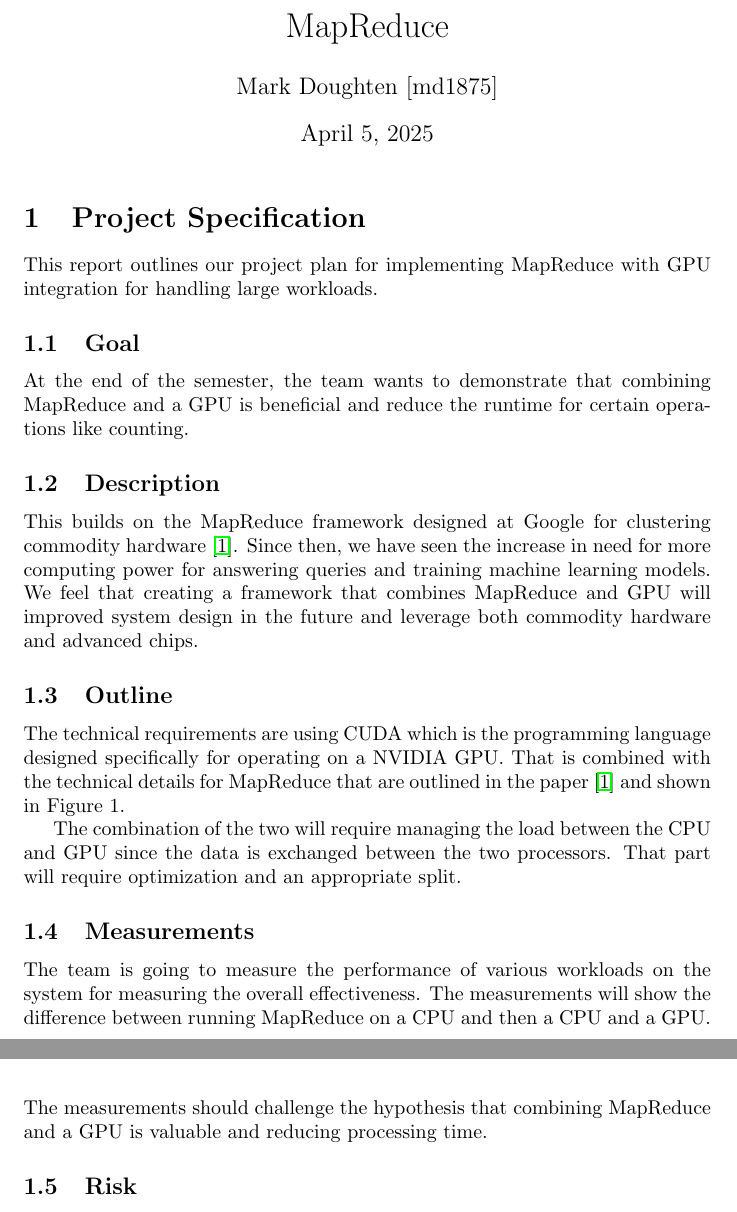
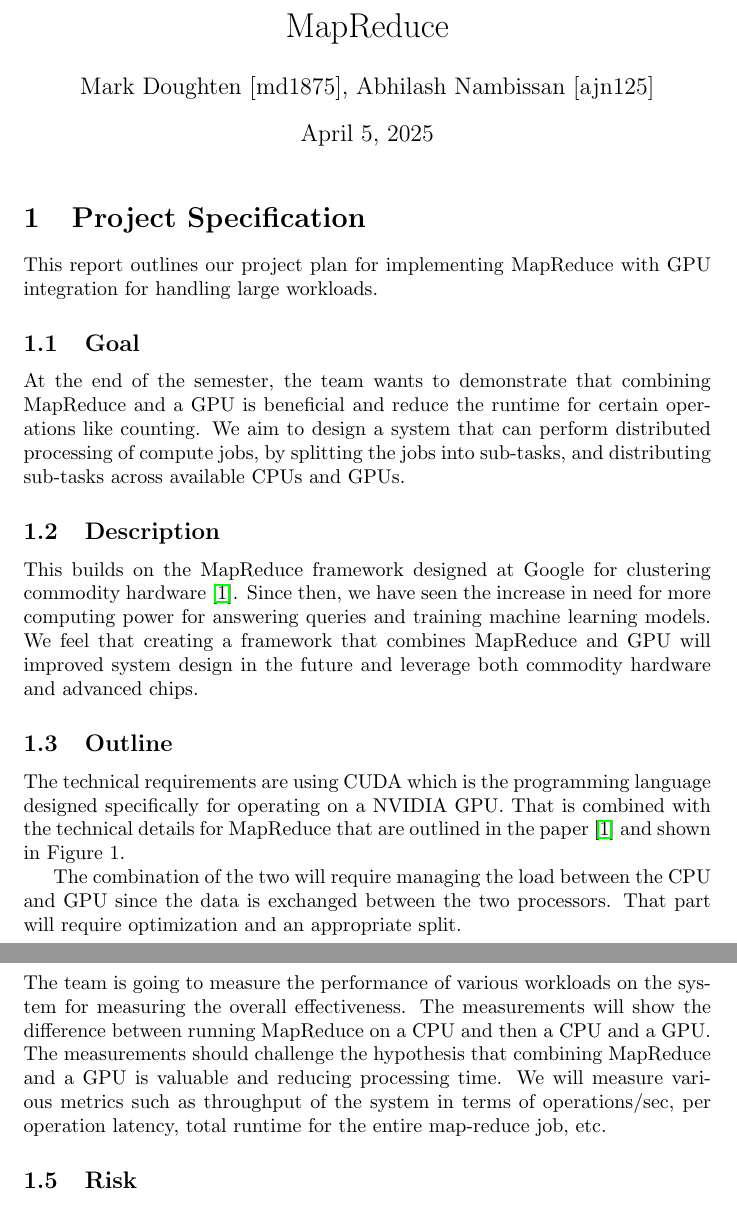
Before and after one commit to AbhilashJN/mapreduce, a LaTeX document (docs/main.tex): two parts of pages 1 and 2 of 2, joined at a grey line, cut so that both start at the same text. Compiled offline with pdfLaTeX.

Commit message:
Update main.tex

```diff
--- a/docs/main.tex
+++ b/docs/main.tex
@@ -4,7 +4,7 @@
 \usepackage{xcolor}
 
 \title{MapReduce}
-\author{Mark Doughten [md1875]}
+\author{Mark Doughten [md1875], Abhilash Nambissan [ajn125]}
 \date{April 5, 2025}
 
 \begin{document}
@@ -15,7 +15,7 @@
 This report outlines our project plan for implementing MapReduce with GPU integration for handling large workloads.
 
 \subsection{Goal}
-At the end of the semester, the team wants to demonstrate that combining MapReduce and a GPU is beneficial and reduce the runtime for certain operations like counting.
+At the end of the semester, the team wants to demonstrate that combining MapReduce and a GPU is beneficial and reduce the runtime for certain operations like counting. We aim to design a system that can perform distributed processing of compute jobs, by splitting the jobs into sub-tasks, and distributing sub-tasks across available CPUs and GPUs.
 
 \subsection{Description}
 This builds on the MapReduce framework designed at Google for clustering commodity hardware \cite{mapreduce}. Since then, we have seen the increase in need for more computing power for answering queries and training machine learning models. We feel that creating a framework that combines MapReduce and GPU will improved system design in the future and leverage both commodity hardware and advanced chips.
@@ -33,7 +33,7 @@ The technical requirements are using CUDA which is the programming language desi
 The combination of the two will require managing the load between the CPU and GPU since the data is exchanged between the two processors. That part will require optimization and an appropriate split.
 
 \subsection{Measurements}
-The team is going to measure the performance of various workloads on the system for measuring the overall effectiveness. The measurements will show the difference between running MapReduce on a CPU and then a CPU and a GPU. The measurements should challenge the hypothesis that combining MapReduce and a GPU is valuable and reducing processing time.
+The team is going to measure the performance of various workloads on the system for measuring the overall effectiveness. The measurements will show the difference between running MapReduce on a CPU and then a CPU and a GPU. The measurements should challenge the hypothesis that combining MapReduce and a GPU is valuable and reducing processing time. We will measure various metrics such as throughput of the system in terms of operations/sec, per operation latency, total runtime for the entire map-reduce job, etc.
 
 \subsection{Risk}
 The risk is getting the hardware required for completing this project since GPUs are in demand and CUDA is a proprietary language with limited capabilities. The experiment relies heavily on the configuration between MapReduce and NVIDIA GPU.
```
